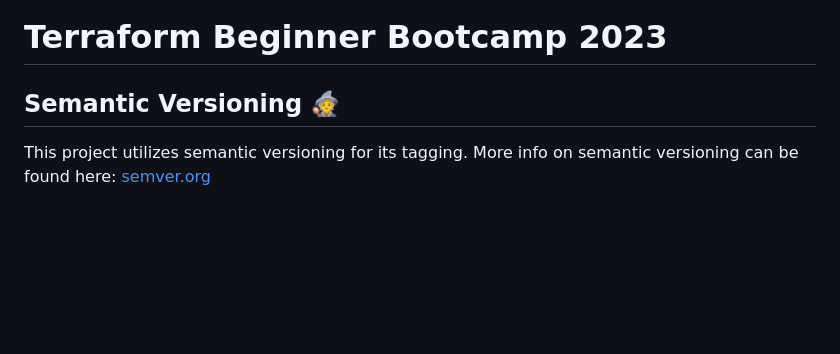
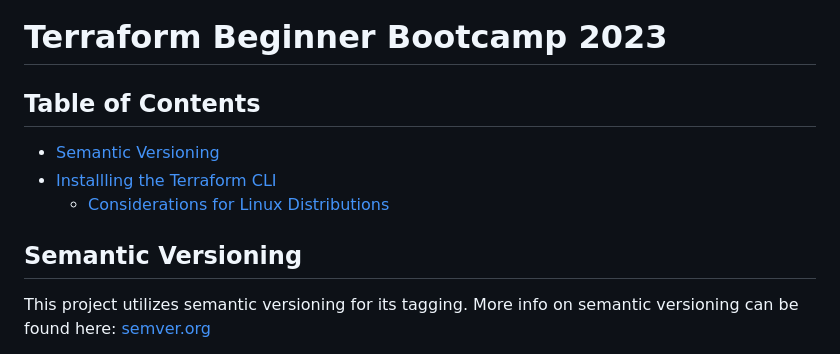
Before and after one commit to y00rhighness/terraform-beginner-bootcamp-2023, a Markdown page: README.md, the part around the change. Rendered like a GitHub page; blank space fills up the shorter version.

```diff
--- a/README.md
+++ b/README.md
@@ -1,6 +1,14 @@
 # Terraform Beginner Bootcamp 2023
 
-## Semantic Versioning :mage:
+## Table of Contents
+
+- [Semantic Versioning](#semantic-versioning)
+- [Installling the Terraform CLI](#installing-the-terraform-cli)
+  - [Considerations for Linux Distributions](#considerations-for-linux-distributions)
+
+
+
+## Semantic Versioning
 
 This project utilizes semantic versioning for its tagging. More info on semantic versioning can be found here: [semver.org](https://semver.org)
 
```
